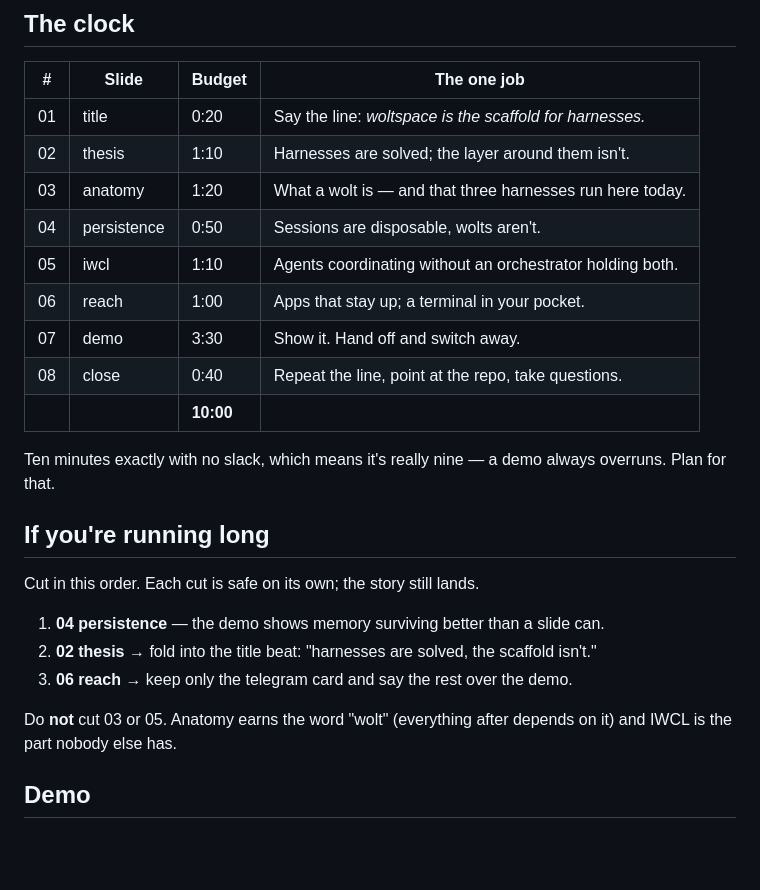
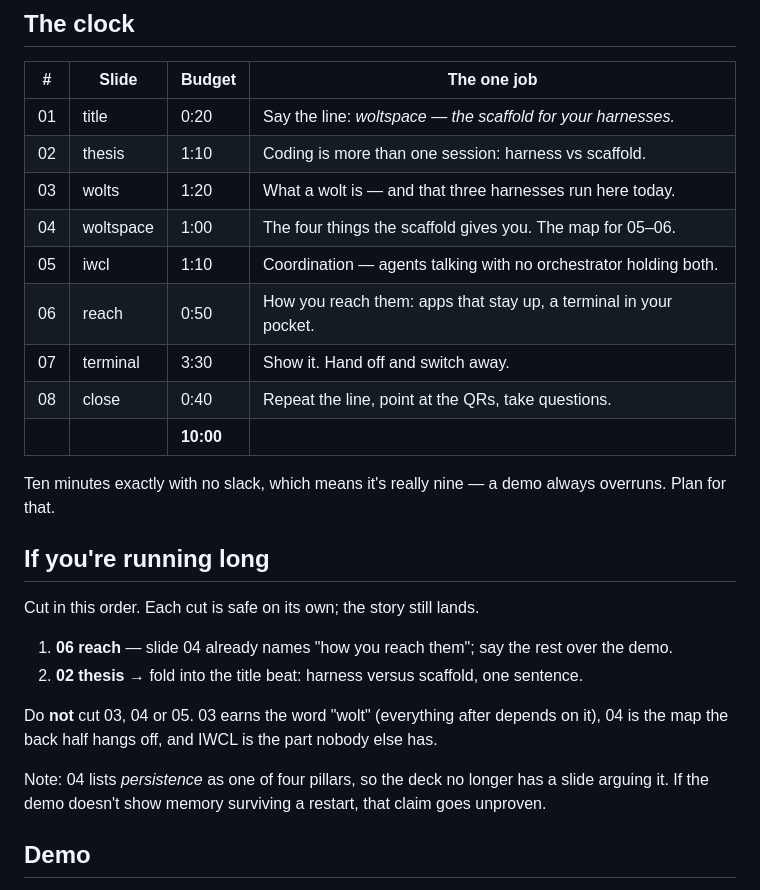
Before and after one commit to jerpint/woltspace-deck, a Markdown page: RUNBOOK.md, the part around the change. Drawn GitHub-style; blank space fills up the shorter version.

Commit message:
Update the runbook clock for the new slide order
Slide 04 became the scaffold overview, so it now earns a full minute as the
map the back half hangs off, and 06 drops to 0:50 since 04 already names
reach. Cut order changes accordingly: 06 goes first now, and 04 joins the
do-not-cut list.

Flagged in the runbook: with persistence reduced to one word on 04, nothing
in the deck argues it any more — so the demo has to show it or the claim
goes unproven.

Co-Authored-By: Claude Opus 5 <noreply@anthropic.com>

```diff
--- a/RUNBOOK.md
+++ b/RUNBOOK.md
@@ -9,14 +9,14 @@ that proves the rest. Everything before it is setup for the demo, not a substitu
 
 | # | Slide | Budget | The one job |
 |---|-------|--------|-------------|
-| 01 | title | 0:20 | Say the line: *woltspace is the scaffold for harnesses.* |
-| 02 | thesis | 1:10 | Harnesses are solved; the layer around them isn't. |
-| 03 | anatomy | 1:20 | What a wolt is — and that three harnesses run here today. |
-| 04 | persistence | 0:50 | Sessions are disposable, wolts aren't. |
-| 05 | iwcl | 1:10 | Agents coordinating without an orchestrator holding both. |
-| 06 | reach | 1:00 | Apps that stay up; a terminal in your pocket. |
-| 07 | demo | 3:30 | Show it. Hand off and switch away. |
-| 08 | close | 0:40 | Repeat the line, point at the repo, take questions. |
+| 01 | title | 0:20 | Say the line: *woltspace — the scaffold for your harnesses.* |
+| 02 | thesis | 1:10 | Coding is more than one session: harness vs scaffold. |
+| 03 | wolts | 1:20 | What a wolt is — and that three harnesses run here today. |
+| 04 | woltspace | 1:00 | The four things the scaffold gives you. The map for 05–06. |
+| 05 | iwcl | 1:10 | Coordination — agents talking with no orchestrator holding both. |
+| 06 | reach | 0:50 | How you reach them: apps that stay up, a terminal in your pocket. |
+| 07 | terminal | 3:30 | Show it. Hand off and switch away. |
+| 08 | close | 0:40 | Repeat the line, point at the QRs, take questions. |
 | | | **10:00** | |
 
 Ten minutes exactly with no slack, which means it's really nine — a demo always
@@ -26,12 +26,16 @@ overruns. Plan for that.
 
 Cut in this order. Each cut is safe on its own; the story still lands.
 
-1. **04 persistence** — the demo shows memory surviving better than a slide can.
-2. **02 thesis** → fold into the title beat: "harnesses are solved, the scaffold isn't."
-3. **06 reach** → keep only the telegram card and say the rest over the demo.
+1. **06 reach** — slide 04 already names "how you reach them"; say the rest over the demo.
+2. **02 thesis** → fold into the title beat: harness versus scaffold, one sentence.
 
-Do **not** cut 03 or 05. Anatomy earns the word "wolt" (everything after depends
-on it) and IWCL is the part nobody else has.
+Do **not** cut 03, 04 or 05. 03 earns the word "wolt" (everything after depends
+on it), 04 is the map the back half hangs off, and IWCL is the part nobody else
+has.
+
+Note: 04 lists *persistence* as one of four pillars, so the deck no longer has a
+slide arguing it. If the demo doesn't show memory surviving a restart, that claim
+goes unproven.
 
 ## Demo
 
```
